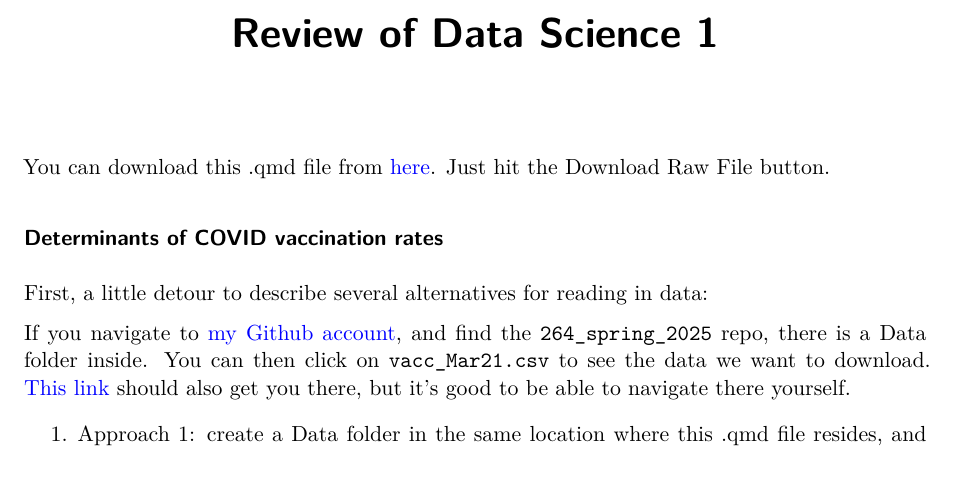
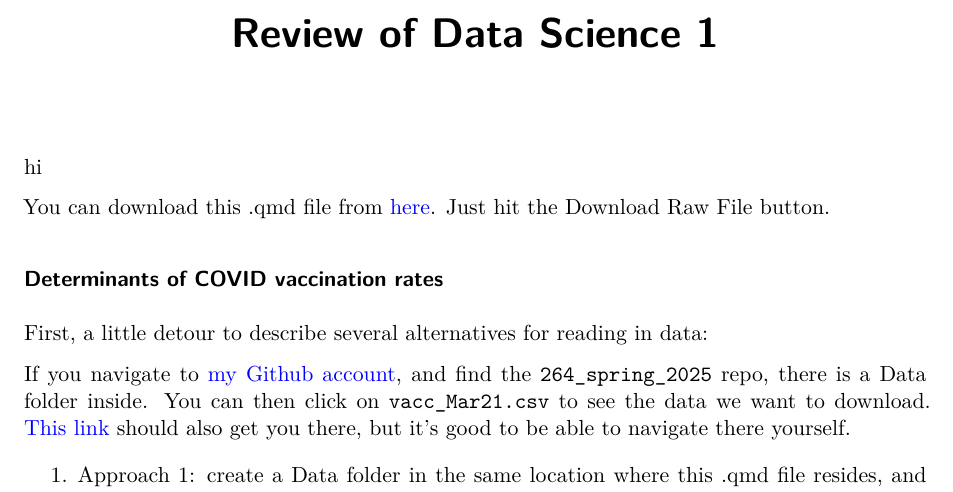
Before and after one commit to StarryAri7/SDS264_F24, a Quarto document (01_review164_github.qmd): part of page 1 of 5, cut so that both start at the same text. Rendered offline with R 4.5, knitr and Pandoc in place of Quarto, then LaTeX, with nearby package versions; some code elsewhere in the file could not run offline.

Commit message:
added hi!

```diff
--- a/01_review164_github.qmd
+++ b/01_review164_github.qmd
@@ -5,6 +5,8 @@ format:
 editor_options:
   chunk_output_type: console
 ---
+
+hi
 
 You can download this .qmd file from [here](https://github.com/joeroith/264_spring_2025/blob/main/01_review164.qmd).  Just hit the Download Raw File button.
 
```
